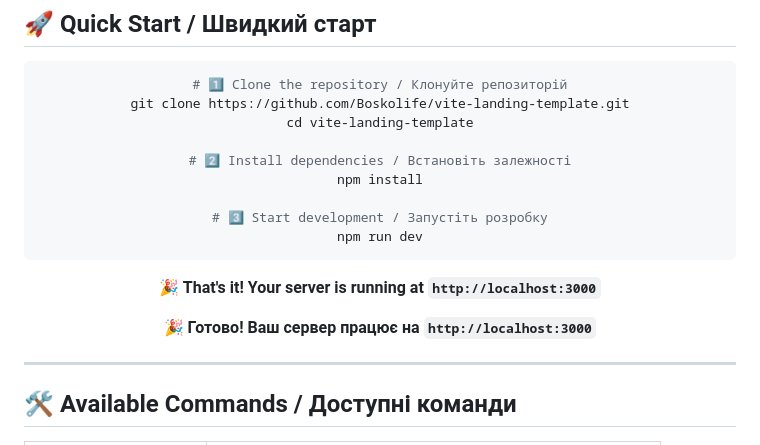
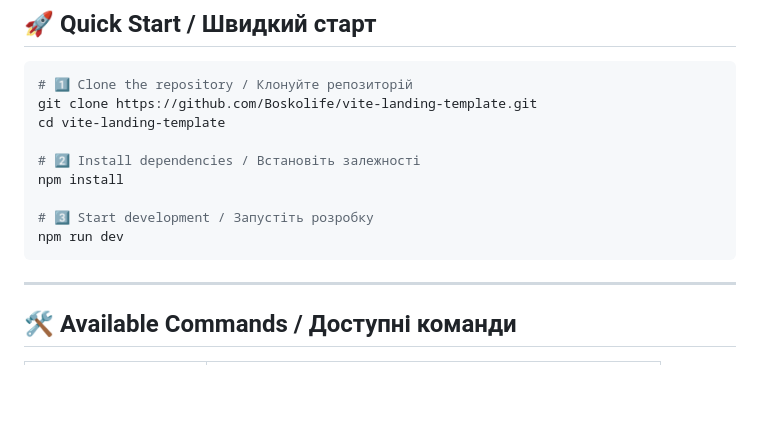
Before and after one commit to Boskolife/vite-landing-template, a Markdown page: readme.md, the part around one of its changes. Rendered like a GitHub page; blank space fills up the shorter version.

````diff
--- a/readme.md
+++ b/readme.md
@@ -64,12 +62,6 @@ npm install
 # 3️⃣ Start development / Запустіть розробку
 npm run dev
 ```
-
-**🎉 That's it! Your server is running at `http://localhost:3000`**
-
-**🎉 Готово! Ваш сервер працює на `http://localhost:3000`**
-
-</div>
 
 ---
 
````
Also changed, not shown: other parts of readme.md (+0 -2 lines).
